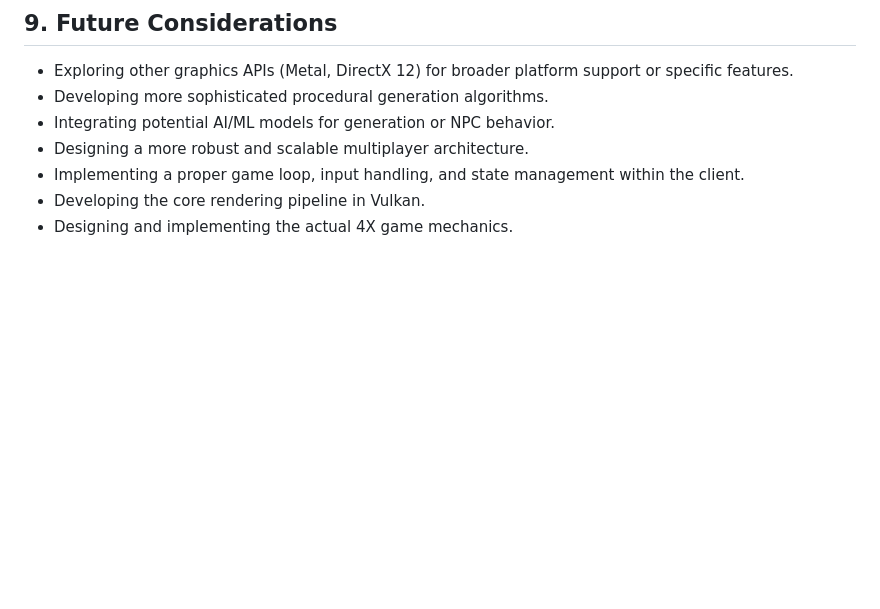
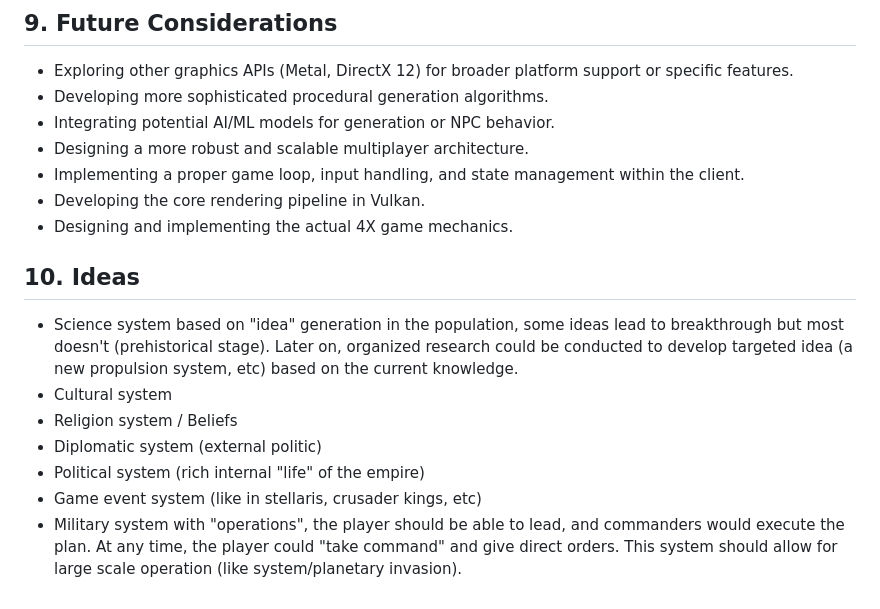
Before and after one commit to Drayan/VoidArchitect, a Markdown page: PLANNING.md, the part around the change. Drawn GitHub-style; blank space fills up the shorter version.

```diff
--- a/PLANNING.md
+++ b/PLANNING.md
@@ -180,3 +180,12 @@ void-architect
 - Implementing a proper game loop, input handling, and state management within the client.
 - Developing the core rendering pipeline in Vulkan.
 - Designing and implementing the actual 4X game mechanics.
+
+## 10. Ideas
+- Science system based on "idea" generation in the population, some ideas lead to breakthrough but most doesn't (prehistorical stage). Later on, organized research could be conducted to develop targeted idea (a new propulsion system, etc) based on the current knowledge.
+- Cultural system
+- Religion system / Beliefs
+- Diplomatic system (external politic)
+- Political system (rich internal "life" of the empire)
+- Game event system (like in stellaris, crusader kings, etc)
+- Military system with "operations", the player should be able to lead, and commanders would execute the plan. At any time, the player could "take command" and give direct orders. This system should allow for large scale operation (like system/planetary invasion).
```
Also changed, not shown: TASKS.md (+26 -48 lines).
